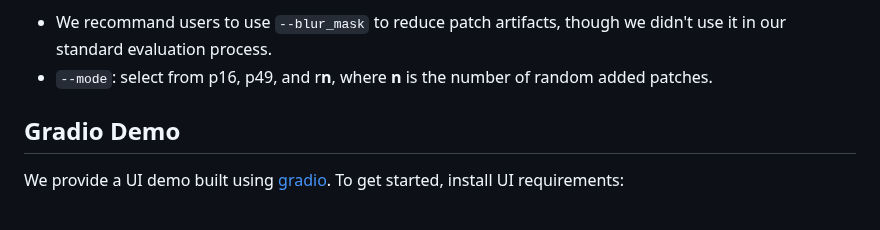
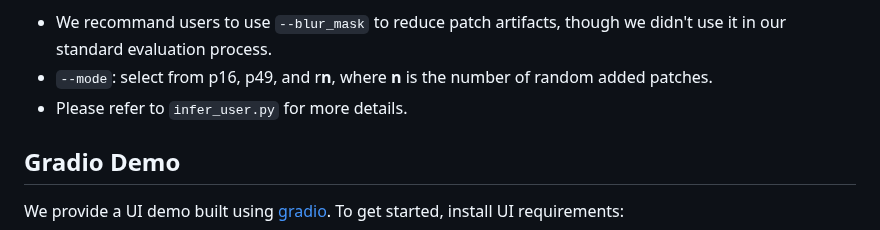
Before and after one commit to zhyever/PatchFusion, a Markdown page: README.md, the part around one of its changes. GitHub-like rendering.

```diff
--- a/README.md
+++ b/README.md
@@ -52,6 +51,7 @@ Download our pre-train model [here](xxx). Put this checkpoint at ``nfs/patchfusi
 **Args**
 - We recommand users to use ``--blur_mask`` to reduce patch artifacts, though we didn't use it in our standard evaluation process.
 - ``--mode``: select from p16, p49, and r**n**, where **n** is the number of random added patches.
+- Please refer to ``infer_user.py`` for more details.
 
 ## **Gradio Demo**
 We provide a UI demo built using [gradio](https://gradio.app/). To get started, install UI requirements:
```
Also changed, not shown: other parts of README.md (+1 -2 lines).
